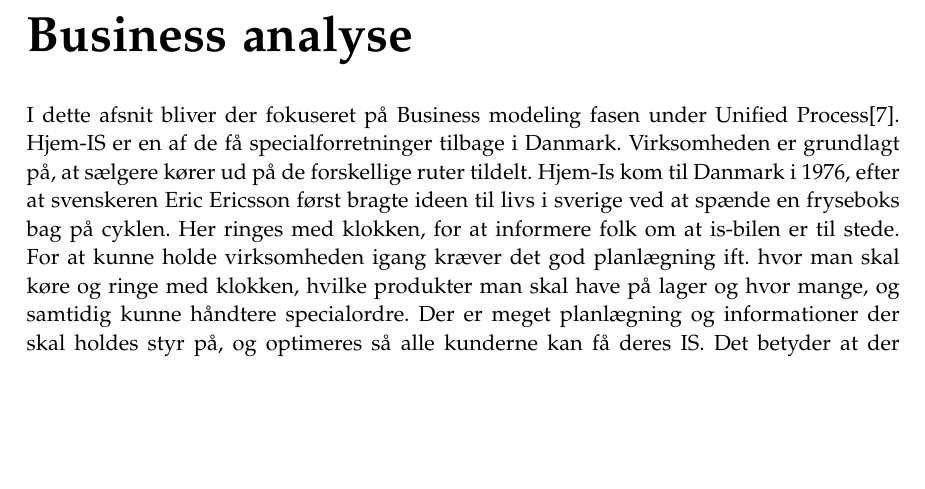
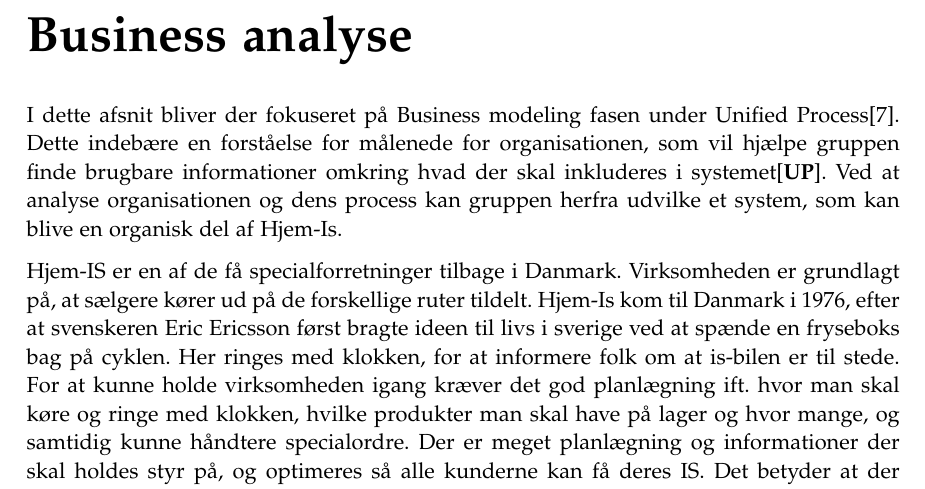
Before and after one commit to luccaflower/UCN-SemesterProject-Spring2020, a LaTeX thesis (master.tex, which reads sections/businesscase/businesscase.tex): part of page 13 of 69, cut so that both start at the same text, the shorter picture padded with empty space. Compiled offline with pdfLaTeX.

Commit message:
introduction to business modelling

```diff
--- a/sections/businesscase/businesscase.tex
+++ b/sections/businesscase/businesscase.tex
@@ -1,5 +1,6 @@
 \chapter{Business analyse}\label{ch:businessanalysis}
-I dette afsnit bliver der fokuseret på Business modeling fasen under Unified Process\cite{UnifiedProcess}.
+I dette afsnit bliver der fokuseret på Business modeling fasen under Unified Process\cite{UnifiedProcess}. Dette indebære en forståelse for målenede for organisationen, som vil hjælpe gruppen finde brugbare informationer omkring hvad der skal inkluderes i systemet\cite{UP}. Ved at analyse organisationen og dens process kan gruppen herfra udvilke et system, som kan blive en organisk del af Hjem-Is.
+
 Hjem-IS er en af de få specialforretninger tilbage i Danmark. Virksomheden er grundlagt på, at sælgere kører ud på de forskellige ruter tildelt. Hjem-Is kom til Danmark i 1976, efter at svenskeren Eric Ericsson først bragte ideen til livs i sverige ved at spænde en fryseboks bag på cyklen. Her ringes med klokken, for at informere folk om at is-bilen er til stede. For at kunne holde virksomheden igang kræver det god planlægning ift. hvor man skal køre og ringe med klokken, hvilke produkter man skal have på lager og hvor mange, og samtidig kunne håndtere specialordre. Der er meget planlægning og informationer der skal holdes styr på, og optimeres så alle kunderne kan få deres IS. Det betyder at der kræves pålideligt styringssoftware til at håndtere disse opgaver.
 \section{Evaluering af organisationsstruktur}
 Figur \ref{fig:global_hierarchy} viser hierarkiet over organisationen. Den kan konkluderes til at være relativ flad, grundet være, at der ikke er nok givne informationer over hele organisationen. Ud fra givne informationer ses det, at Torben Meng er administrerende direktør og har højeste stilling, næst er der 15 ansatte på hovedkontoret, hvori Torben Meng er inkluderet.
```
